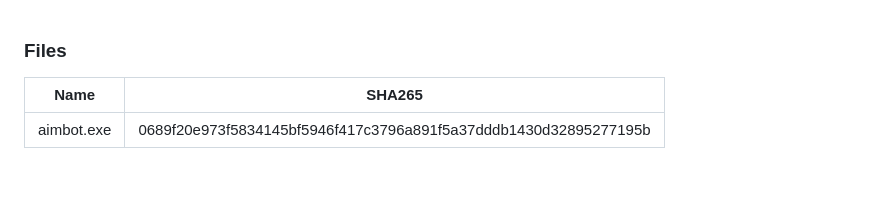
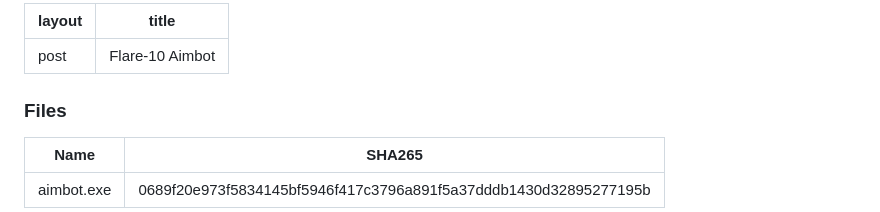
Before and after one commit to Duntss/duntss.github.io, a Markdown page: posts/Flare Aimbot.md, the part around the change. GitHub-like rendering; blank space fills up the shorter version.

Commit message:
Add yaml md

```diff
--- a/posts/Flare Aimbot.md
+++ b/posts/Flare Aimbot.md
@@ -1,3 +1,8 @@
+---
+layout: post
+title: "Flare-10 Aimbot"
+---
+
 ### Files
 
 | Name       | SHA265                                                           |
```
